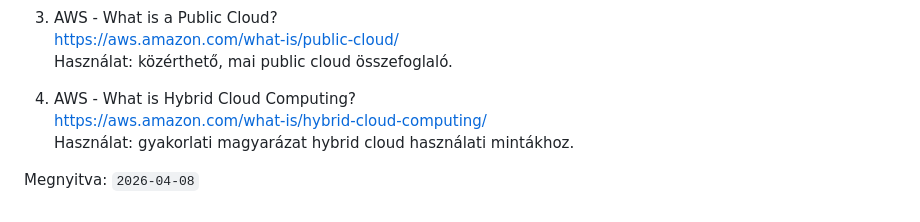
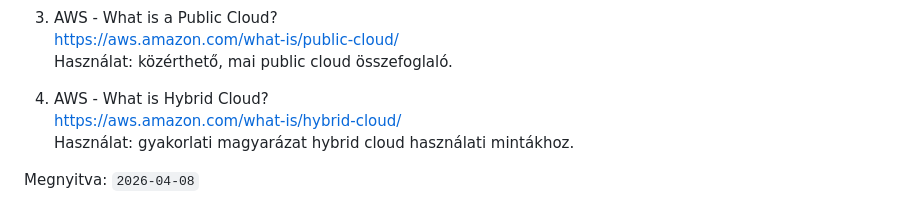
Before and after one commit to goAuD/CoderLAP, a Markdown page: 06_Netzwerkdienste/10_Private_Public_Hybrid_Cloud/README.md, the part around the change. GitHub-like rendering.

Commit message:
Review topic group 06: fix dead AWS hybrid cloud URL in file 10

```diff
--- a/06_Netzwerkdienste/10_Private_Public_Hybrid_Cloud/README.md
+++ b/06_Netzwerkdienste/10_Private_Public_Hybrid_Cloud/README.md
@@ -107,8 +107,8 @@ Mert a megfelelő modell kiválasztása függhet:
    https://aws.amazon.com/what-is/public-cloud/
    Használat: közérthető, mai public cloud összefoglaló.
 
-4. AWS - What is Hybrid Cloud Computing?
-   https://aws.amazon.com/what-is/hybrid-cloud-computing/
+4. AWS - What is Hybrid Cloud?
+   https://aws.amazon.com/what-is/hybrid-cloud/
    Használat: gyakorlati magyarázat hybrid cloud használati mintákhoz.
 
 Megnyitva: `2026-04-08`
```
